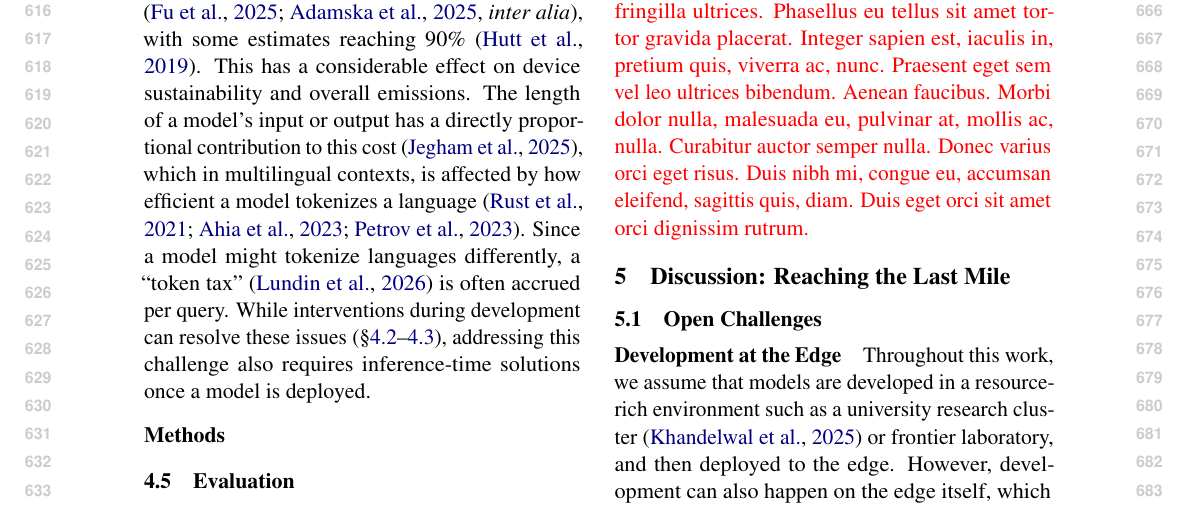
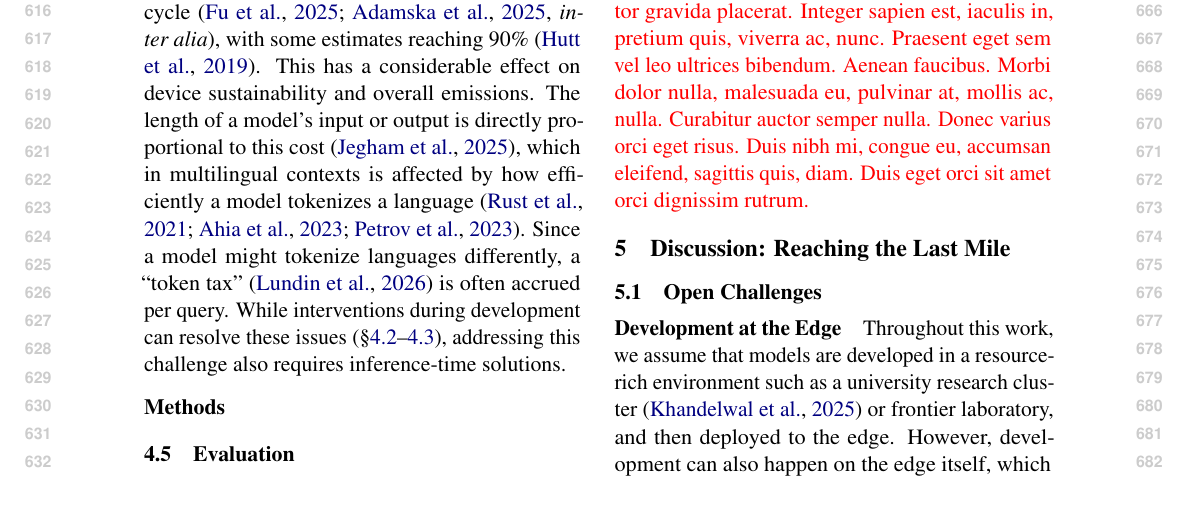
Before and after one commit to ljvmiranda921/multilinguality-at-the-edge, a LaTeX paper (tacl2021v1-template.tex): part of page 7 of 24, cut so that both start at the same text. Compiled offline with pdfLaTeX.

Commit message:
[wip] Update

```diff
--- a/tacl2021v1-template.tex
+++ b/tacl2021v1-template.tex
@@ -455,9 +455,9 @@ At this stage, a model is served on a target device, which can range from microc
 \paragraph{Challenge: Cost of inference \iconenergy{} is not uniform across languages \iconrepresentation{}}
 Several works have shown that inference accounts for a significant share of an LM's total energy consumption across its lifecycle \citep[\textit{inter alia}]{fu-etal-2025-llmco2,adamska2025greenprompting}, with some estimates reaching 90\% \citep{hutt2019inferentia}.
 This has a considerable effect on device sustainability and overall emissions.
-The length of a model's input or output has a directly proportional contribution to this cost \citep{jegham2025hungryaibenchmarkingenergy}, which in multilingual contexts, is affected by how efficient a model tokenizes a language \citep{rust-etal-2021-good,ahia2023do,petrov2023language}.
+The length of a model's input or output is directly proportional to this cost \citep{jegham2025hungryaibenchmarkingenergy}, which in multilingual contexts is affected by how efficiently a model tokenizes a language \citep{rust-etal-2021-good,ahia2023do,petrov2023language}.
 Since a model might tokenize languages differently, a ``token tax'' \citep{lundin-etal-2026-token} is often accrued per query.
-While interventions during development can resolve these issues (\S\ref{sec:pretraining}--\ref{sec:post_training}), addressing this challenge also requires inference-time solutions once a model is deployed.
+While interventions during development can resolve these issues (\S\ref{sec:pretraining}--\ref{sec:post_training}), addressing this challenge also requires inference-time solutions.% once a model is deployed.
 
 % From Prompts to Power: Measuring the Energy Footprint of LLM Inference
 % https://arxiv.org/abs/2512.03024
```
